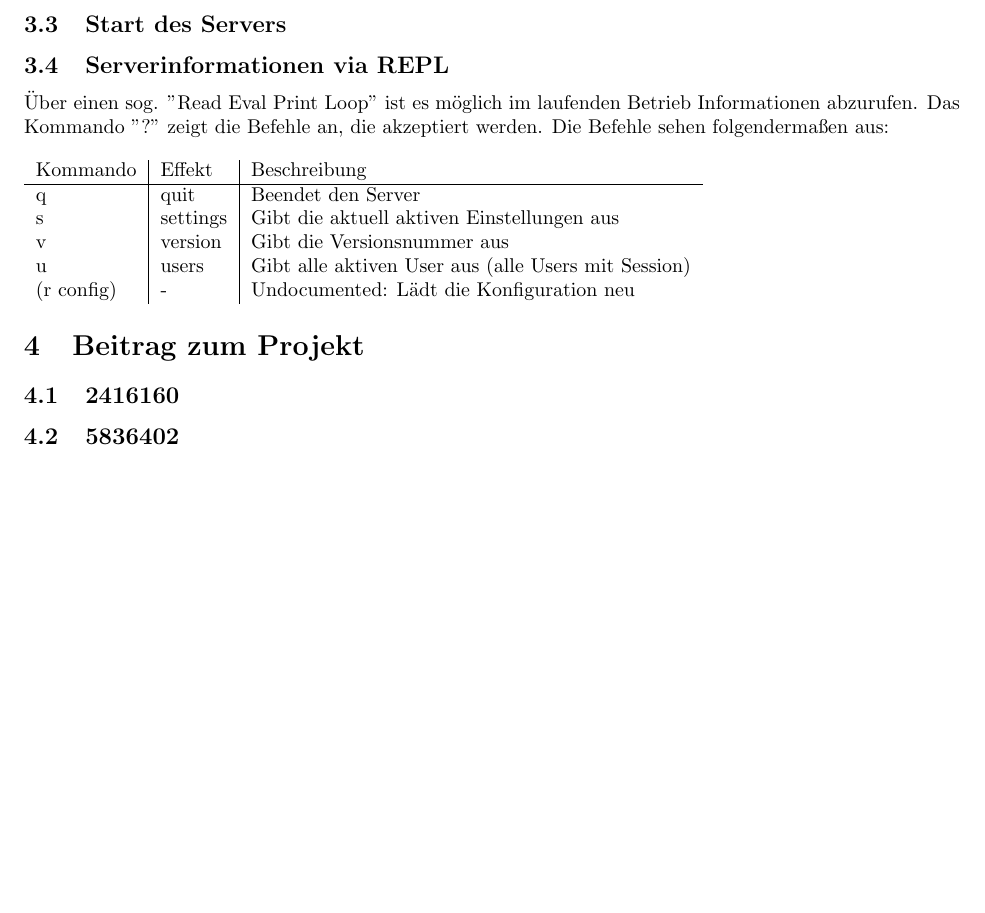
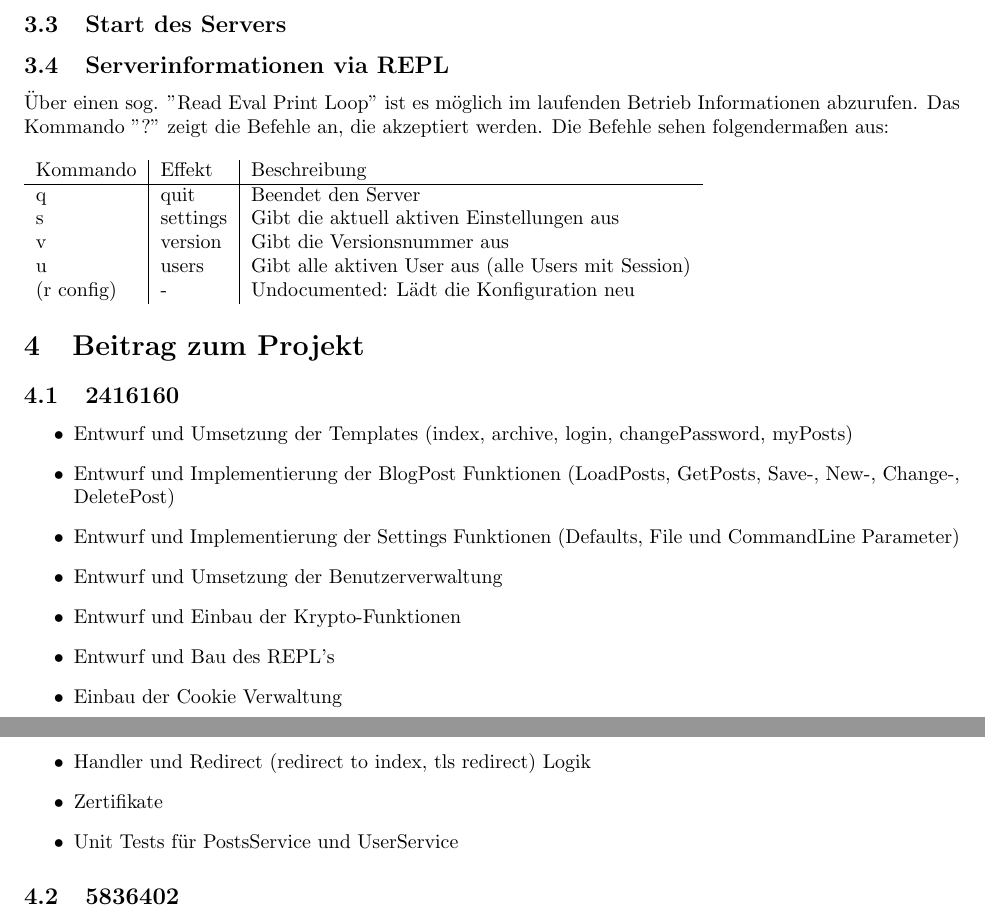
Before and after one commit to P1zz4br0etch3n/Blog, a LaTeX document (pdf/Doku.tex): part of the page before the commit and two parts of pages 1 and 2 of 2 after it, the two joined at a grey line, cut so that both start at the same text, the shorter picture padded with empty space. Compiled offline with pdfLaTeX.

Commit message:
added Doku

```diff
--- a/pdf/Doku.tex
+++ b/pdf/Doku.tex
@@ -31,5 +31,17 @@
 		\end{tabular}
 	\section{Beitrag zum Projekt}
 		\subsection{2416160}
+		\begin{itemize}
+			\item Entwurf und Umsetzung der Templates (index, archive, login, changePassword, myPosts)
+			\item Entwurf und Implementierung der BlogPost Funktionen (LoadPosts, GetPosts, Save-, New-, Change-, DeletePost)
+			\item Entwurf und Implementierung der Settings Funktionen (Defaults, File und CommandLine Parameter)
+			\item Entwurf und Umsetzung der Benutzerverwaltung
+			\item Entwurf und Einbau der Krypto-Funktionen
+			\item Entwurf und Bau des REPL's
+			\item Einbau der Cookie Verwaltung
+			\item Handler und Redirect (redirect to index, tls redirect) Logik
+			\item Zertifikate
+			\item Unit Tests f\"ur PostsService und UserService
+		\end{itemize}
 		\subsection{5836402}
 \end{document}
```
Also changed, not shown: pdf/Doku.pdf, 1 other file.
